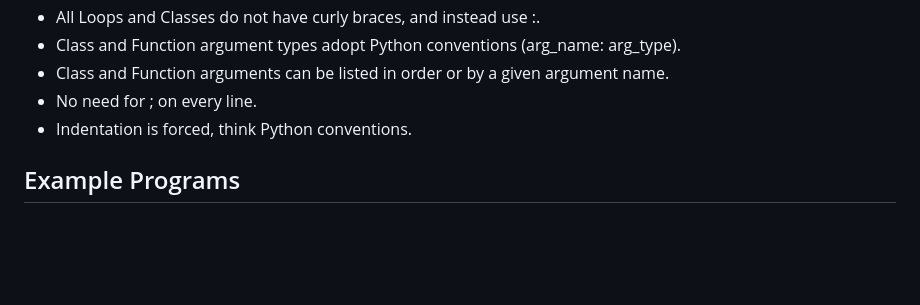
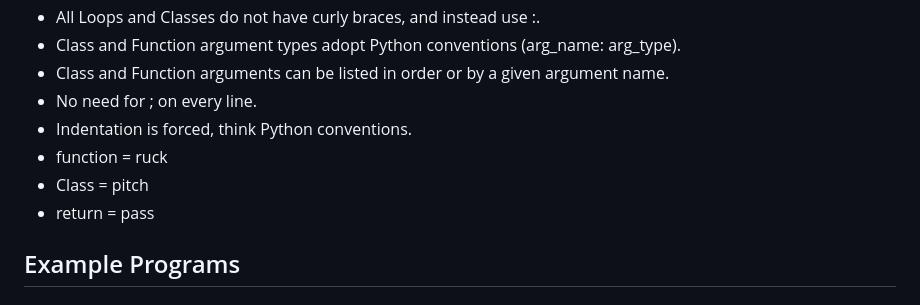
Before and after one commit to c44rson/Quanco, a Markdown page: README.md, the part around the change. Rendered like a GitHub page; blank space fills up the shorter version.

```diff
--- a/README.md
+++ b/README.md
@@ -15,6 +15,9 @@ One evening after a challenging and rather cumbersome Loyola Rugby practice in S
 * Class and Function arguments can be listed in order or by a given argument name.
 * No need for ; on every line.
 * Indentation is forced, think Python conventions.
+* function = ruck
+* Class = pitch
+* return = pass
 
 ## Example Programs
 ### Defining and Calling a Function
```
